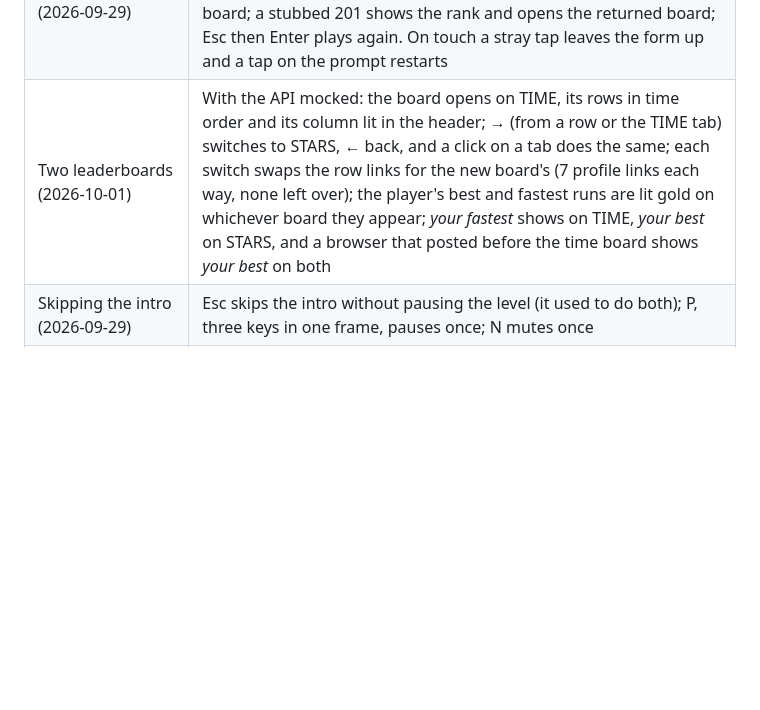
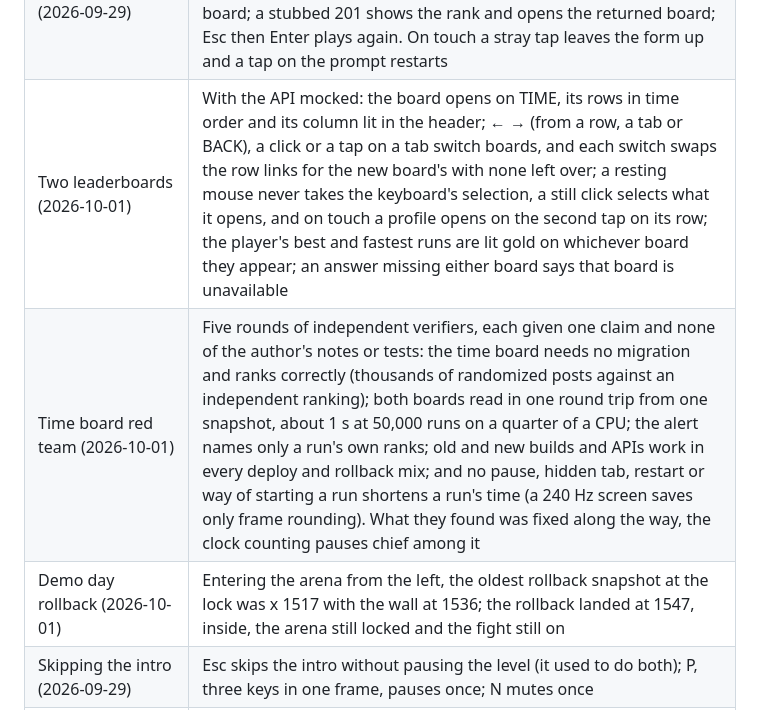
Before and after one commit to travisstephenfraser/survive-coders, a Markdown page: README.md, the part around the change. Rendered like a GitHub page; blank space fills up the shorter version.

Commit message:
README: the time board's red team and the demo day rollback in the verification log
Co-Authored-By: Claude Opus 5.5 <noreply@anthropic.com>
Claude-Session: https://claude.ai/code/session_01JVk3RJVvCDgnLihPJQ2zBH

```diff
--- a/README.md
+++ b/README.md
@@ -540,7 +540,9 @@ against the running game, recorded with screenshots in
 | Title menu, settings, leaderboard (2026-09-29) | The menu answers to arrows and Enter, a click, and a tap; a click off the menu no longer starts a run. Settings flips the CRT filter live, previews the music at the chosen level, and a saved setting (CRT off, no shake or flash, music at 50%) holds after a reload with the song at 0.14 instead of 0.28. The leaderboard shows its offline state with no API, and a ten-row board with its links laid exactly over their rows; Enter opens the selected profile |
 | Run clock (2026-09-29) | Against a stopwatch (the page's own Date.now): 20.131 s of play read 20.131 s, and 40.4 s with a real 20.4 s pause (P, both edges stamped in the page) read 19.998 s against 20.004 s expected. It resumes on unpause. A run fast-forwarded through every milestone summarizes as ranked; the same run in god mode shows *not ranked* on the win screen. *Play again* after a win starts a fresh run |
 | Posting a win (2026-09-29) | Typed into the name field, `Jaz Wd XZ m123 T` arrives whole, with no power fired and no restart; a pasted LinkedIn URL becomes the platform and handle; with no API the post says it can't reach the board; a stubbed 201 shows the rank and opens the returned board; Esc then Enter plays again. On touch a stray tap leaves the form up and a tap on the prompt restarts |
-| Two leaderboards (2026-10-01) | With the API mocked: the board opens on TIME, its rows in time order and its column lit in the header; → (from a row or the TIME tab) switches to STARS, ← back, and a click on a tab does the same; each switch swaps the row links for the new board's (7 profile links each way, none left over); the player's best and fastest runs are lit gold on whichever board they appear; *your fastest* shows on TIME, *your best* on STARS, and a browser that posted before the time board shows *your best* on both |
+| Two leaderboards (2026-10-01) | With the API mocked: the board opens on TIME, its rows in time order and its column lit in the header; ← → (from a row, a tab or BACK), a click or a tap on a tab switch boards, and each switch swaps the row links for the new board's with none left over; a resting mouse never takes the keyboard's selection, a still click selects what it opens, and on touch a profile opens on the second tap on its row; the player's best and fastest runs are lit gold on whichever board they appear; an answer missing either board says that board is unavailable |
+| Time board red team (2026-10-01) | Five rounds of independent verifiers, each given one claim and none of the author's notes or tests: the time board needs no migration and ranks correctly (thousands of randomized posts against an independent ranking); both boards read in one round trip from one snapshot, about 1 s at 50,000 runs on a quarter of a CPU; the alert names only a run's own ranks; old and new builds and APIs work in every deploy and rollback mix; and no pause, hidden tab, restart or way of starting a run shortens a run's time (a 240 Hz screen saves only frame rounding). What they found was fixed along the way, the clock counting pauses chief among it |
+| Demo day rollback (2026-10-01) | Entering the arena from the left, the oldest rollback snapshot at the lock was x 1517 with the wall at 1536; the rollback landed at 1547, inside, the arena still locked and the fight still on |
 | Skipping the intro (2026-09-29) | Esc skips the intro without pausing the level (it used to do both); P, three keys in one frame, pauses once; N mutes once |
 | Restart from the pause screen (2026-09-29) | R in Level 1 starts a new run (a new run id, 0 stars, no intro); the *restart level* button on floor 60 restarts the floor with the stars it began with, in the same run, the clock still counting; a death in Level 1 retries as a new run. No console errors |
 | Production build | Loads with no failed requests and no console errors or warnings, locally and on the live URL |
```
